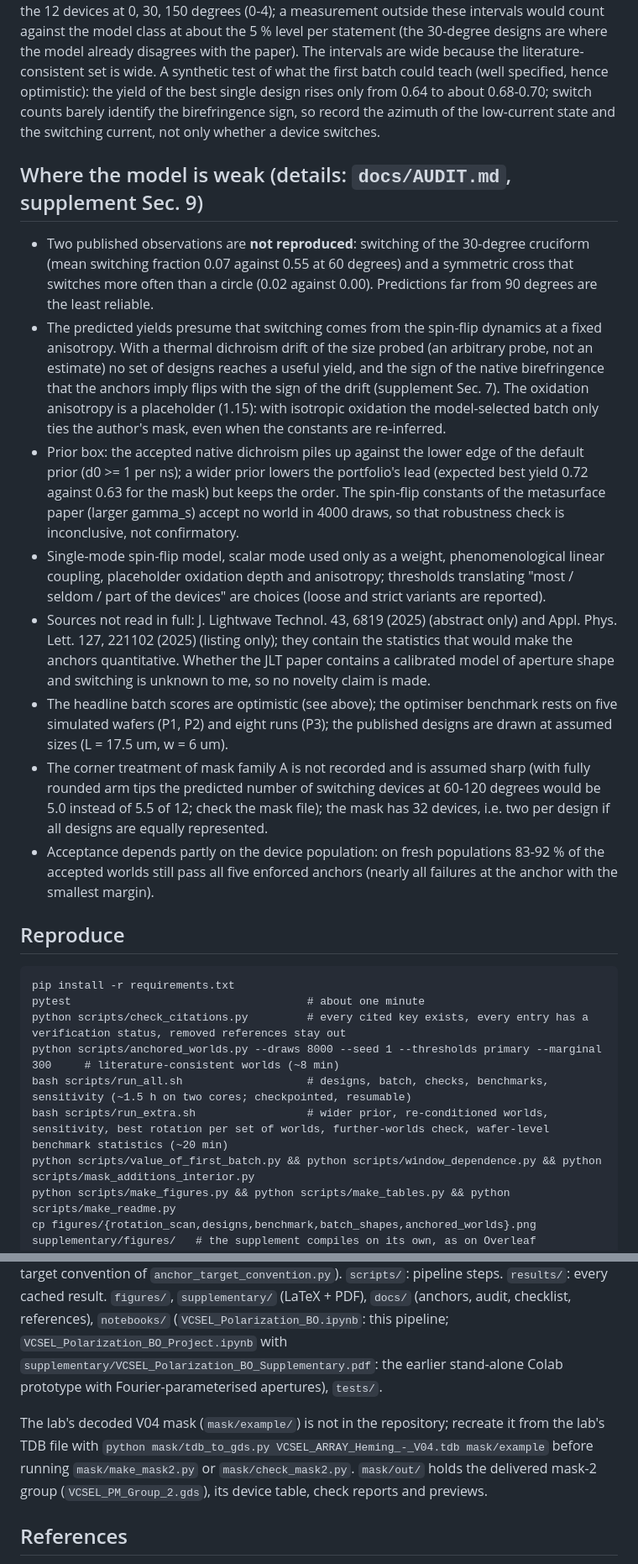
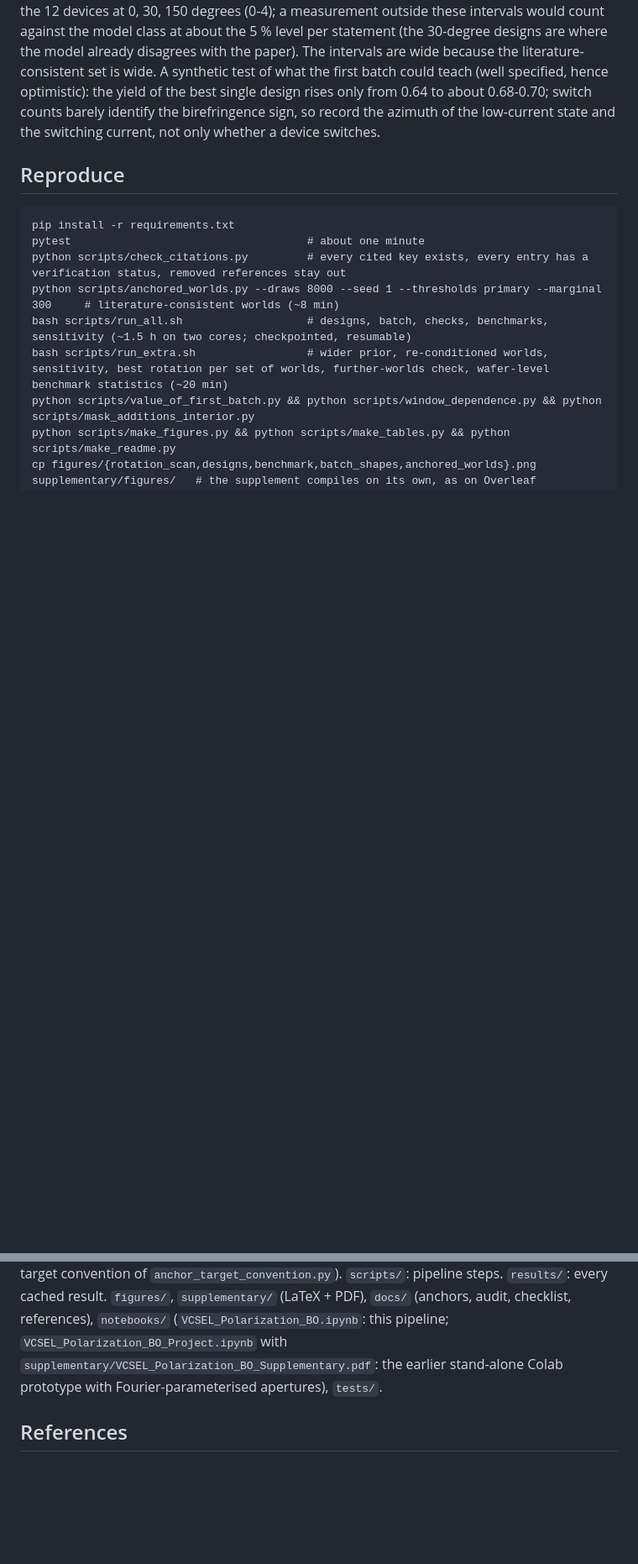
Before and after one commit to Hakainasan/vcsel-polarization-bo, a Markdown page: README.md, 2 parts joined by grey strips. Shown at 84% size. Rendered like a GitHub page; blank space fills up the shorter version.

Commit message:
Revise claims and limitations in README
Removed claims of novelty and clarified the model's limitations.

````diff
--- a/README.md
+++ b/README.md
@@ -54,19 +53,6 @@ dynamics at fixed anisotropy** (a thermal dichroism drift of the size probed rem
 A synthetic test of what the first batch could teach (well specified, hence optimistic): the yield of the best single design rises only from 0.64 to about 0.68-0.70;
 switch counts barely identify the birefringence sign, so record the azimuth of the low-current state and the switching current, not only whether a device switches.
 
-## Where the model is weak (details: `docs/AUDIT.md`, supplement Sec. 9)
-* Two published observations are **not reproduced**: switching of the 30-degree cruciform (mean switching fraction 0.07 against 0.55 at 60 degrees) and a symmetric cross that switches more often than a circle
-  (0.02 against 0.00). Predictions far from 90 degrees are the least reliable.
-* The predicted yields presume that switching comes from the spin-flip dynamics at a fixed anisotropy. With a thermal dichroism drift of the size probed (an arbitrary probe, not an estimate) no set of designs reaches a useful yield, and the sign of the native birefringence that the anchors imply flips with the sign of the drift (supplement Sec. 7).
-  The oxidation anisotropy is a placeholder (1.15): with isotropic oxidation the model-selected batch only ties the author's mask, even when the constants are re-inferred.
-* Prior box: the accepted native dichroism piles up against the lower edge of the default prior (d0 >= 1 per ns); a wider prior lowers the portfolio's lead (expected best yield 0.72 against 0.63 for the mask) but keeps the order.
-  The spin-flip constants of the metasurface paper (larger gamma_s) accept no world in 4000 draws, so that robustness check is inconclusive, not confirmatory.
-* Single-mode spin-flip model, scalar mode used only as a weight, phenomenological linear coupling, placeholder oxidation depth and anisotropy; thresholds translating "most / seldom / part of the devices" are choices (loose and strict variants are reported).
-* Sources not read in full: J. Lightwave Technol. 43, 6819 (2025) (abstract only) and Appl. Phys. Lett. 127, 221102 (2025) (listing only); they contain the statistics that would make the anchors quantitative. Whether the JLT paper contains a calibrated model of aperture shape and switching is unknown to me, so no novelty claim is made.
-* The headline batch scores are optimistic (see above); the optimiser benchmark rests on five simulated wafers (P1, P2) and eight runs (P3); the published designs are drawn at assumed sizes (L = 17.5 um, w = 6 um).
-* The corner treatment of mask family A is not recorded and is assumed sharp (with fully rounded arm tips the predicted number of switching devices at 60-120 degrees would be 5.0 instead of 5.5 of 12; check the mask file); the mask has 32 devices, i.e. two per design if all designs are equally represented.
-* Acceptance depends partly on the device population: on fresh populations 83-92 % of the accepted worlds still pass all five enforced anchors (nearly all failures at the anchor with the smallest margin).
-
 ## Reproduce
 ```
 pip install -r requirements.txt
@@ -86,7 +72,5 @@ python scripts/build_notebook.py && jupyter nbconvert --to notebook --execute --
 `src/vcsel_bo/`: `geometry` (mask -> aperture -> tensors), `modes`, `physics` (World, Prior, Population), `sfm` (spin-flip model), `objective` (yield), `literature` (anchors, ABC sampler, design metrics),
 `optimization` (GP-EI/UCB, baselines, portfolio), `problem`, `calibration`, `vector_modes` (semi-vectorial form birefringence). `mask/`: mask 2, the anisotropy ruler (reader for the lab's L-Edit TDB file, GDS generator, KLayout checks, depth tolerance, README, measurement and paper plan; its model numbers come from `scripts/native_strength_shift.py`, `mask2_extras_native.py` and `mask2_readouts.py` in the target convention of `anchor_target_convention.py`). `scripts/`: pipeline steps. `results/`: every cached result. `figures/`, `supplementary/` (LaTeX + PDF), `docs/` (anchors, audit, checklist, references), `notebooks/` (`VCSEL_Polarization_BO.ipynb`: this pipeline; `VCSEL_Polarization_BO_Project.ipynb` with `supplementary/VCSEL_Polarization_BO_Supplementary.pdf`: the earlier stand-alone Colab prototype with Fourier-parameterised apertures), `tests/`.
 
-The lab's decoded V04 mask (`mask/example/`) is not in the repository; recreate it from the lab's TDB file with `python mask/tdb_to_gds.py VCSEL_ARRAY_Heming_-_V04.tdb mask/example` before running `mask/make_mask2.py` or `mask/check_mask2.py`. `mask/out/` holds the delivered mask-2 group (`VCSEL_PM_Group_2.gds`), its device table, check reports and previews.
-
 ## References
 `docs/references.bib` (every entry has a verification status) and `docs/REFERENCES.md` (generated). Two references of an earlier version could not be verified and were removed; see `docs/AUDIT.md`.
````
Also changed, not shown: other parts of README.md (+1 -2 lines).
